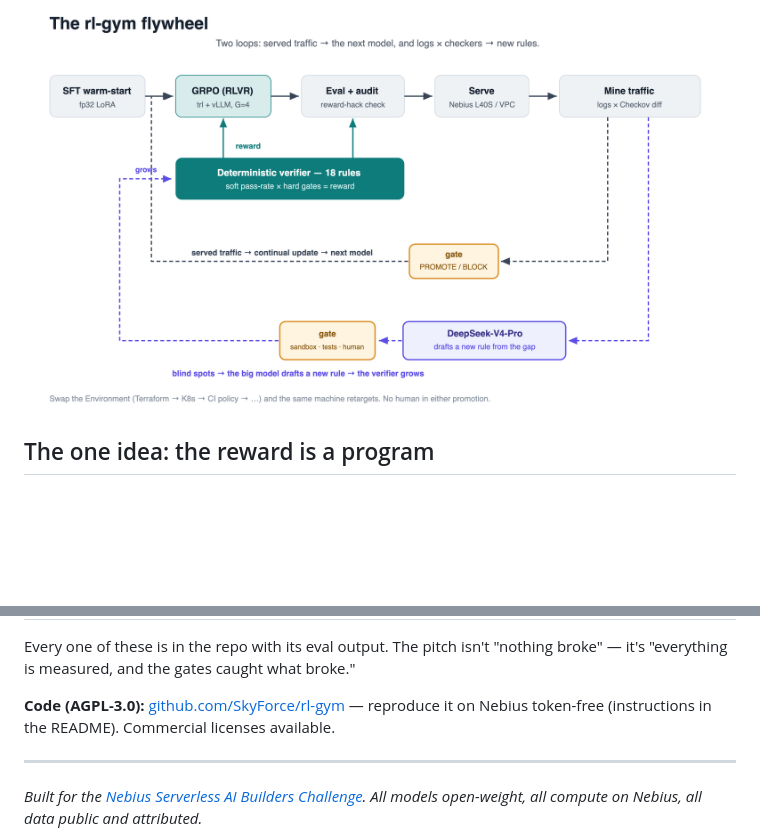
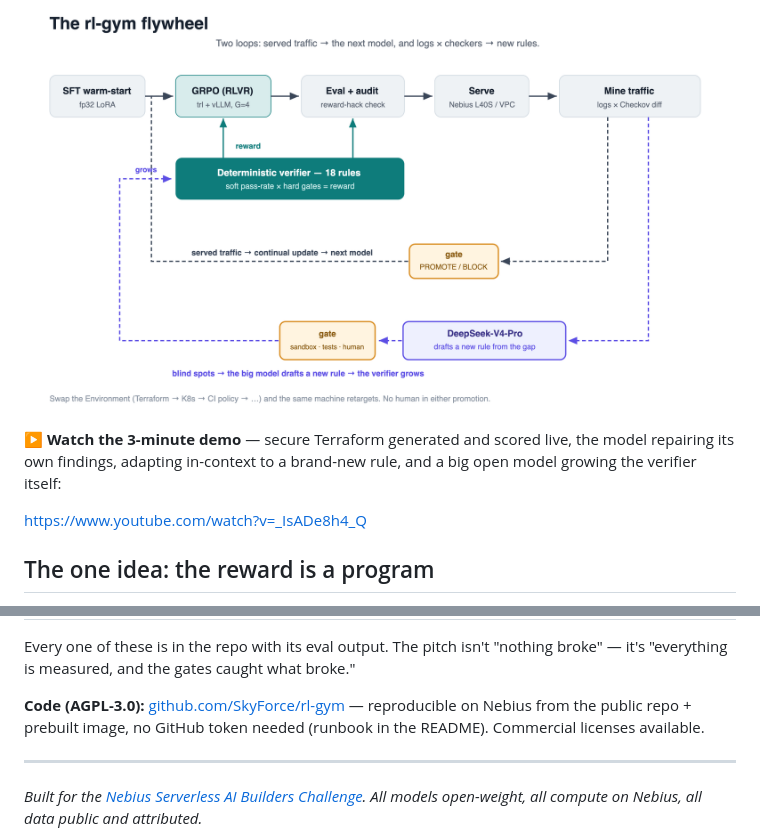
Before and after one commit to SkyForce/rl-gym, a Markdown page: docs/medium-launch.md, 2 parts joined by grey strips. Rendered like a GitHub page; blank space fills up the shorter version.

Commit message:
article: clarify 'token-free' -> 'no GitHub token needed' (public repo + image; avoid LLM-token ambiguity)
Co-Authored-By: Claude Opus 4.8 <noreply@anthropic.com>

```diff
--- a/docs/medium-launch.md
+++ b/docs/medium-launch.md
@@ -15,6 +15,10 @@ That gap — between *looks correct* and *is verifiably not broken* — is the e
 This is **rl-gym**: a small, reusable post-training platform that trains open models against **verifiable rewards** — with two things most RLVR setups skip: the reward-hacking audit as a first-class citizen, and a **self-improving verifier**: served logs are cross-checked against external scanners to surface blind spots, a big open *reasoning* model drafts the new rule from the gap, and tests plus a human gate it before merge — so the reward keeps pace with a standard that never stops moving. It's my submission to the [Nebius Serverless AI Builders Challenge](https://nebius.com/serverless-ai-builders-challenge), and I'm [open-sourcing all of it](https://github.com/SkyForce/rl-gym).
 
 ![The rl-gym flywheel — two loops](figures/architecture.png)
+
+**▶ Watch the 3-minute demo** — secure Terraform generated and scored live, the model repairing its own findings, adapting in-context to a brand-new rule, and a big open model growing the verifier itself:
+
+https://www.youtube.com/watch?v=_IsADe8h4_Q
 
 ## The one idea: the reward is a program
 
@@ -212,7 +216,7 @@ Because the interesting part of a systems project is the failures you survived:
 
 Every one of these is in the repo with its eval output. The pitch isn't "nothing broke" — it's "everything is measured, and the gates caught what broke."
 
-**Code (AGPL-3.0):** [github.com/SkyForce/rl-gym](https://github.com/SkyForce/rl-gym) — reproduce it on Nebius token-free (instructions in the README). Commercial licenses available.
+**Code (AGPL-3.0):** [github.com/SkyForce/rl-gym](https://github.com/SkyForce/rl-gym) — reproducible on Nebius from the public repo + prebuilt image, no GitHub token needed (runbook in the README). Commercial licenses available.
 
 ---
 
```
